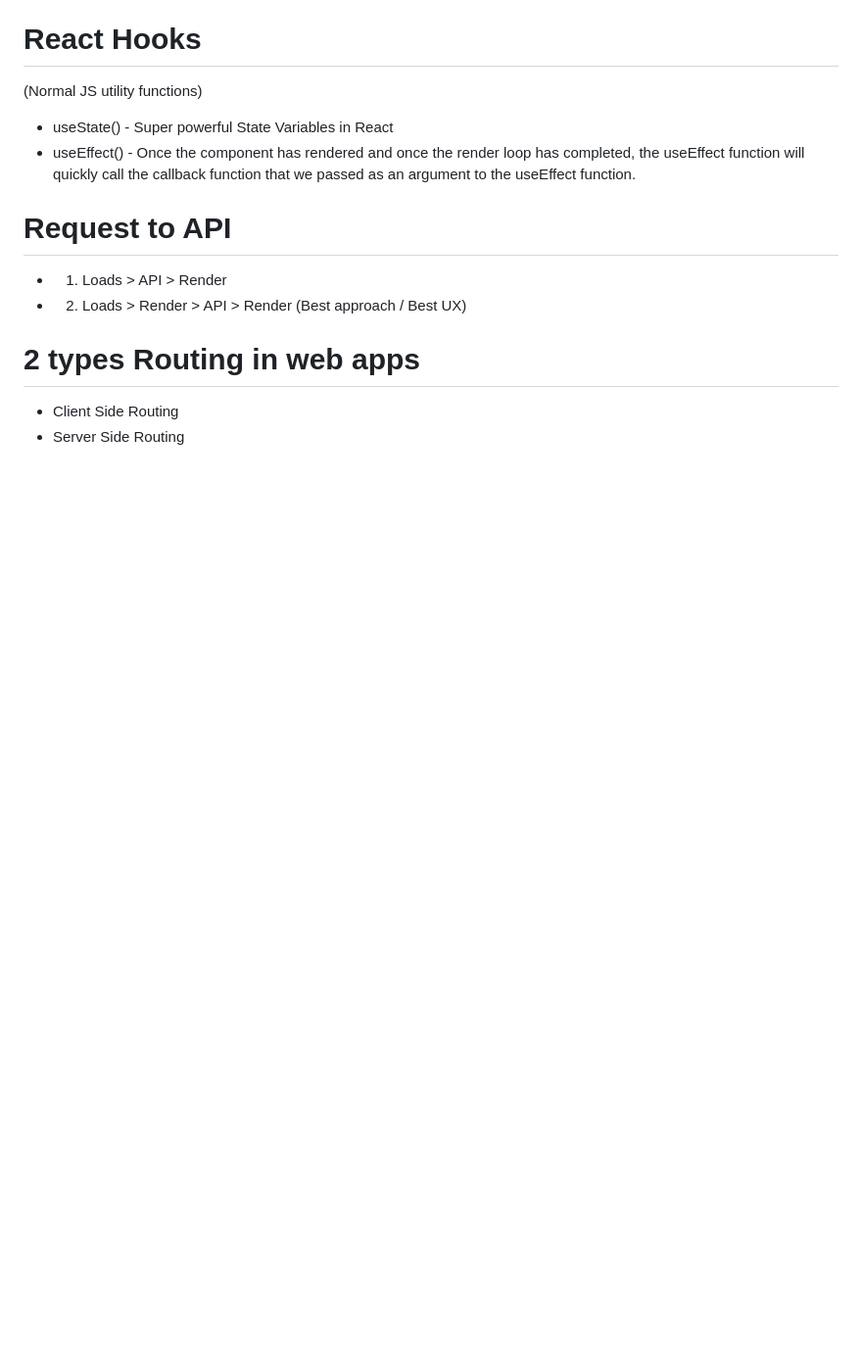
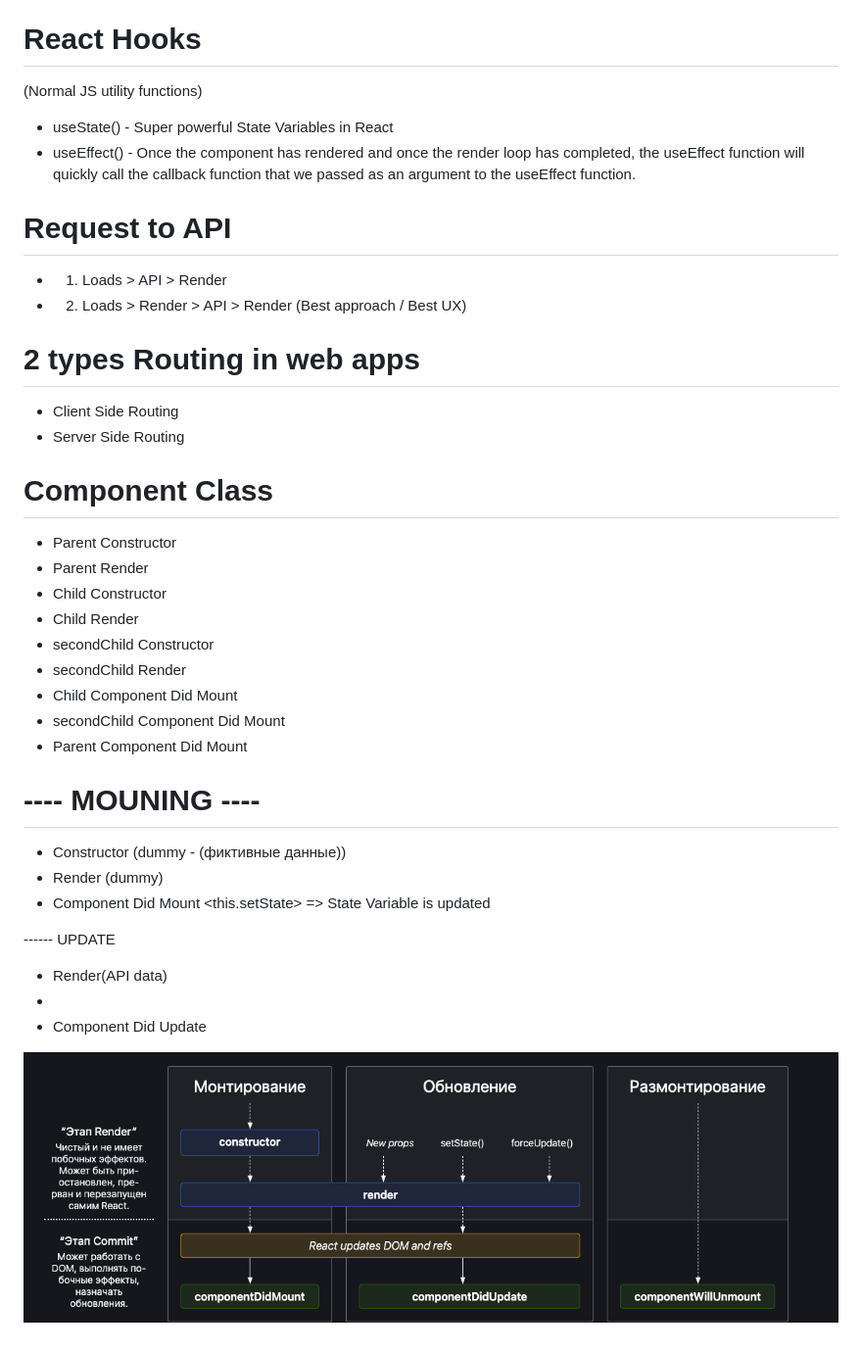
Before and after one commit to MuradTrader/murad-react, a Markdown page: README.md, the part around the change. Shown: that part at 98% size. GitHub-like rendering; pictures changed too: ReactM.png (added); blank space fills up the shorter version.

```diff
--- a/README.md
+++ b/README.md
@@ -52,3 +52,32 @@
 
 - Client Side Routing
 - Server Side Routing
+
+# Component Class
+
+- Parent Constructor
+- Parent Render
+- Child Constructor
+- Child Render
+- secondChild Constructor
+- secondChild Render
+- Child Component Did Mount
+- secondChild Component Did Mount
+- Parent Component Did Mount
+
+# ---- MOUNING ----
+
+- Constructor (dummy - (фиктивные данные))
+- Render (dummy)
+  <HTML Dummy>
+- Component Did Mount
+  <API Call>
+  <this.setState> => State Variable is updated
+
+------ UPDATE
+
+- Render(API data)
+- <HTML (new API data)>
+- Component Did Update
+
+![Методы жизненного цикла](./ReactM.png)
```
Also changed, not shown: 5 other files.
